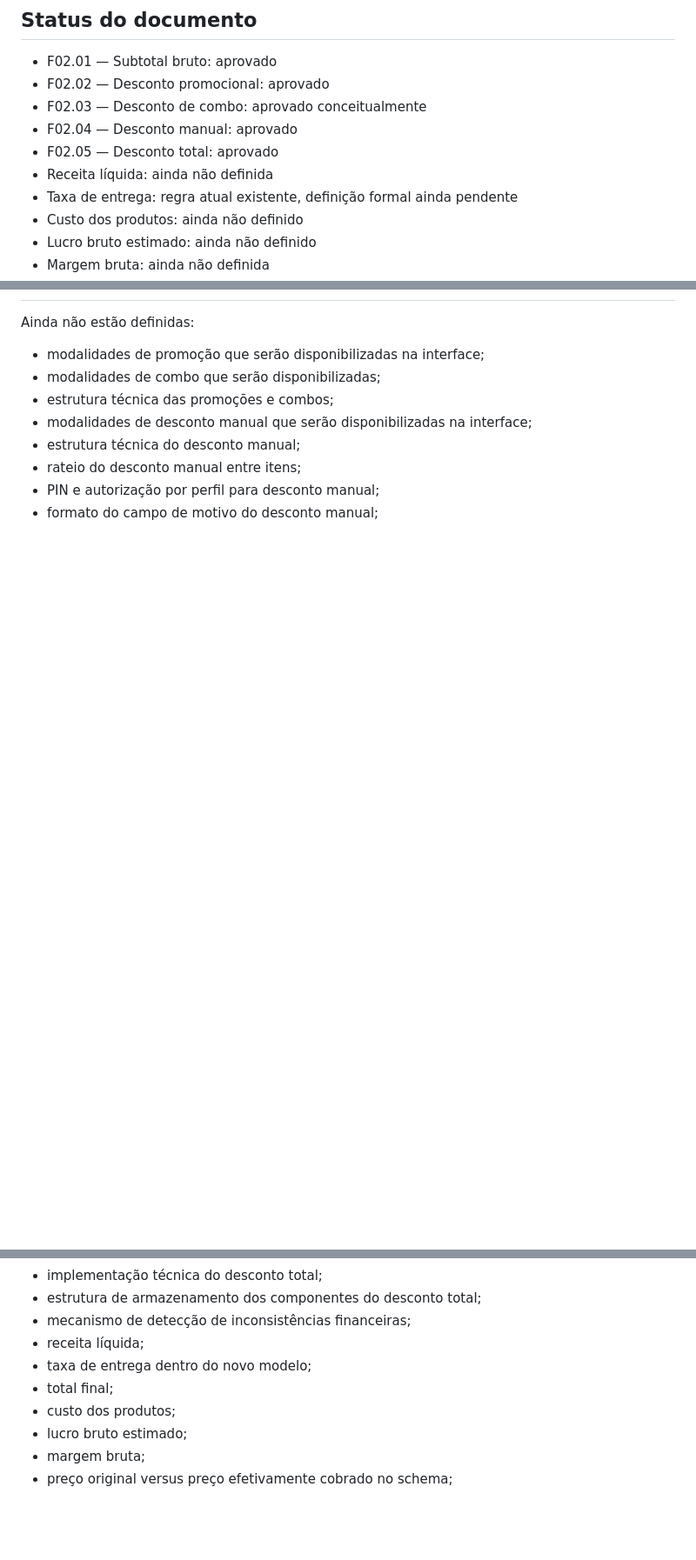
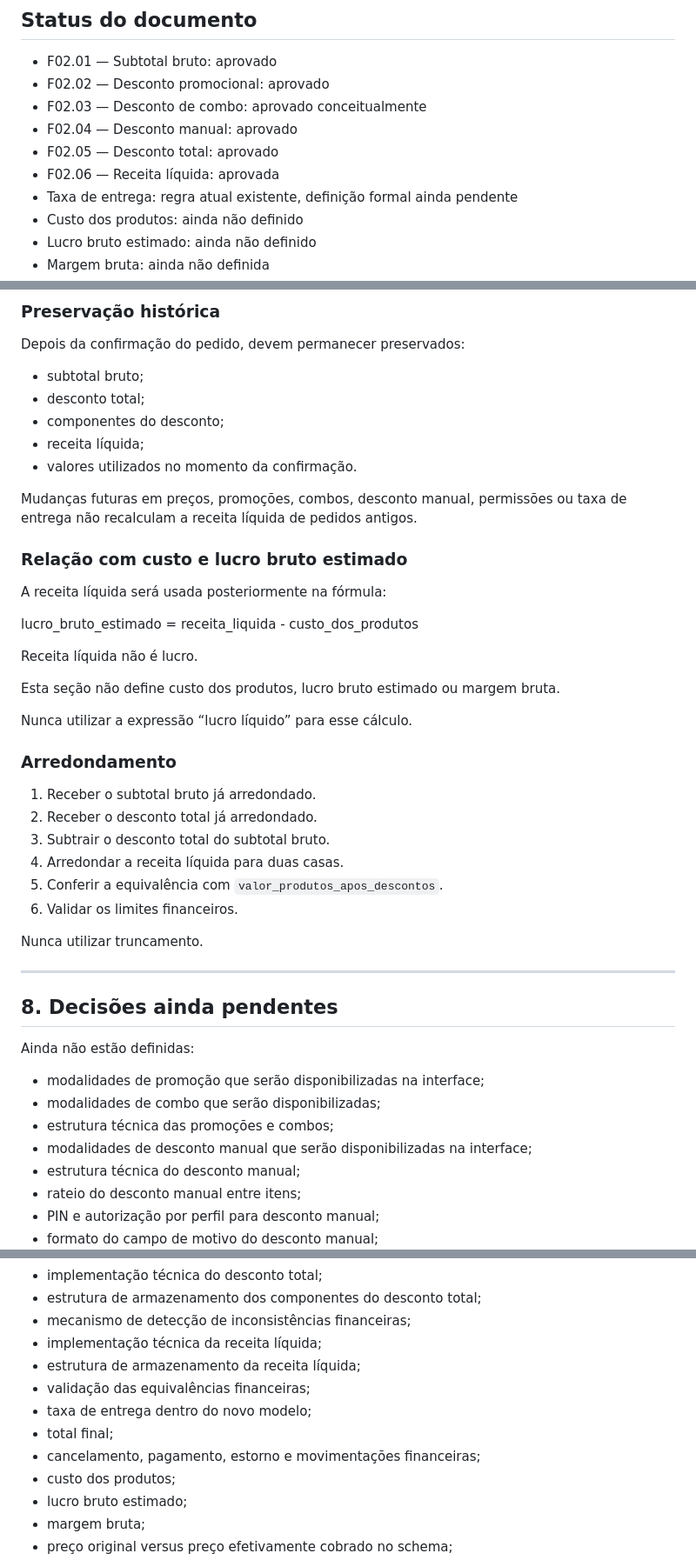
Before and after one commit to youfutfutebol-del/eafmenu, a Markdown page: docs/modelo-financeiro.md, 3 parts joined by grey strips. Shown at 87% size. Rendered like a GitHub page; blank space fills up the shorter version.

Commit message:
Documenta definição de receita líquida

```diff
--- a/docs/modelo-financeiro.md
+++ b/docs/modelo-financeiro.md
@@ -7,7 +7,7 @@
 - F02.03 — Desconto de combo: aprovado conceitualmente
 - F02.04 — Desconto manual: aprovado
 - F02.05 — Desconto total: aprovado
-- Receita líquida: ainda não definida
+- F02.06 — Receita líquida: aprovada
 - Taxa de entrega: regra atual existente, definição formal ainda pendente
 - Custo dos produtos: ainda não definido
 - Lucro bruto estimado: ainda não definido
@@ -658,3 +837,42 @@ Nunca utilizar truncamento.
+### Preservação histórica
+
+Depois da confirmação do pedido, devem permanecer preservados:
+
+- subtotal bruto;
+- desconto total;
+- componentes do desconto;
+- receita líquida;
+- valores utilizados no momento da confirmação.
+
+Mudanças futuras em preços, promoções, combos, desconto manual, permissões ou taxa de entrega não recalculam a receita líquida de pedidos antigos.
+
+### Relação com custo e lucro bruto estimado
+
+A receita líquida será usada posteriormente na fórmula:
+
+lucro_bruto_estimado =
+receita_liquida - custo_dos_produtos
+
+Receita líquida não é lucro.
+
+Esta seção não define custo dos produtos, lucro bruto estimado ou margem bruta.
+
+Nunca utilizar a expressão “lucro líquido” para esse cálculo.
+
+### Arredondamento
+
+1. Receber o subtotal bruto já arredondado.
+2. Receber o desconto total já arredondado.
+3. Subtrair o desconto total do subtotal bruto.
+4. Arredondar a receita líquida para duas casas.
+5. Conferir a equivalência com `valor_produtos_apos_descontos`.
+6. Validar os limites financeiros.
+
+Nunca utilizar truncamento.
+
+---
+
+## 8. Decisões ainda pendentes
 
 Ainda não estão definidas:
 
@@ -669,9 +887,12 @@ Ainda não estão definidas:
 - implementação técnica do desconto total;
 - estrutura de armazenamento dos componentes do desconto total;
 - mecanismo de detecção de inconsistências financeiras;
-- receita líquida;
+- implementação técnica da receita líquida;
+- estrutura de armazenamento da receita líquida;
+- validação das equivalências financeiras;
 - taxa de entrega dentro do novo modelo;
 - total final;
+- cancelamento, pagamento, estorno e movimentações financeiras;
 - custo dos produtos;
 - lucro bruto estimado;
 - margem bruta;
```
Also changed, not shown: other parts of docs/modelo-financeiro.md (+180 -1 lines).
